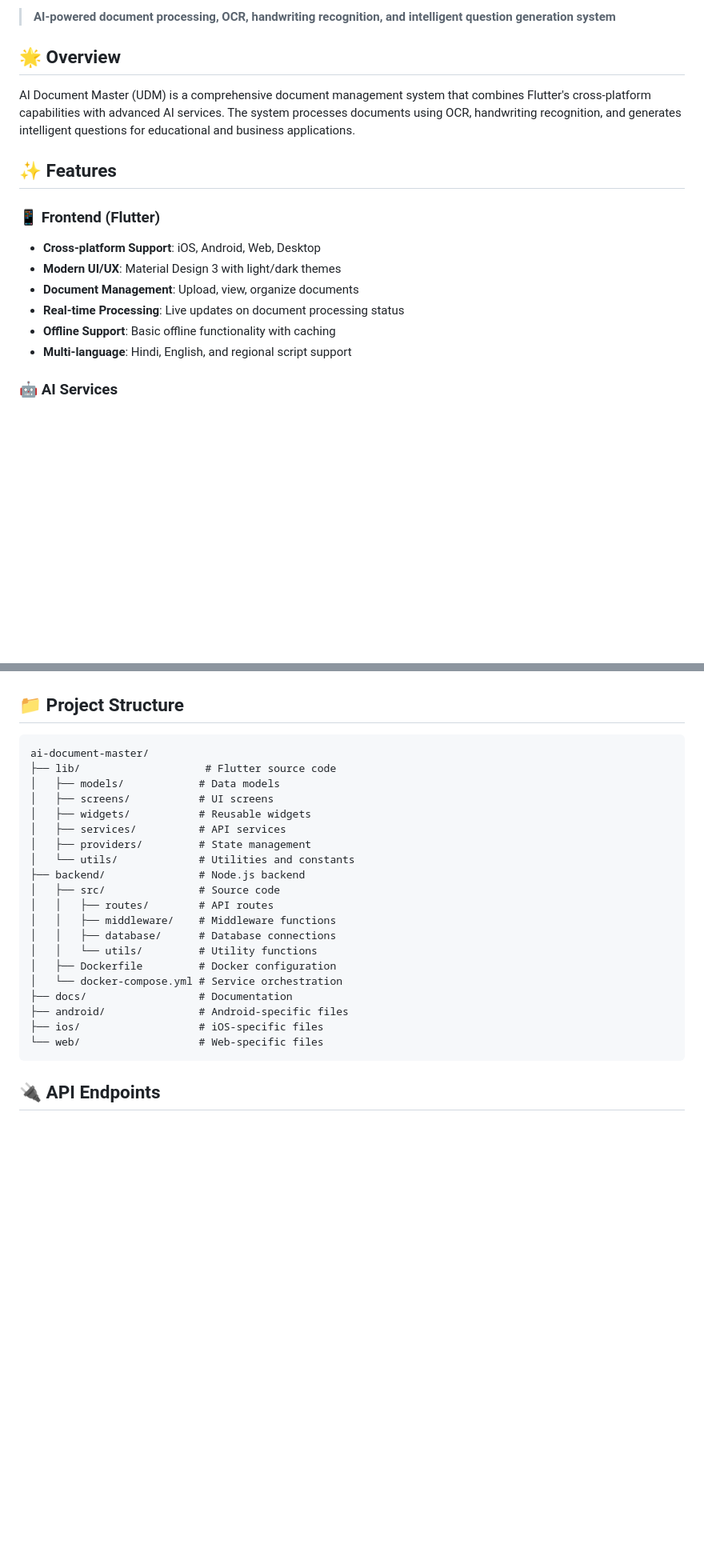
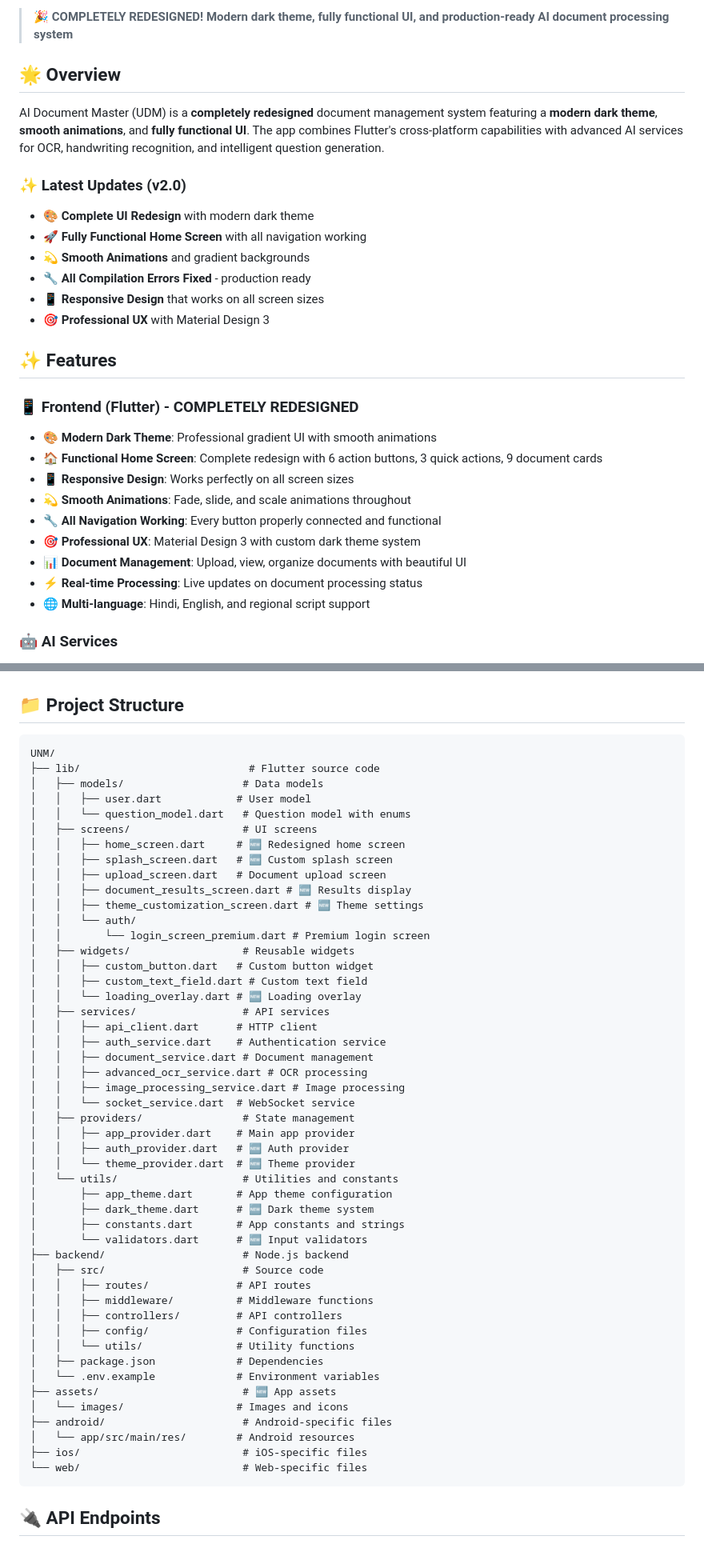
Before and after one commit to Avinash88088/UNM, a Markdown page: README.md, 2 parts joined by grey strips. Shown at 80% size. Rendered like a GitHub page; blank space fills up the shorter version.

````diff
--- a/README.md
+++ b/README.md
@@ -8,19 +9,30 @@
 
-> **AI-powered document processing, OCR, handwriting recognition, and intelligent question generation system**
+> **🎉 COMPLETELY REDESIGNED! Modern dark theme, fully functional UI, and production-ready AI document processing system**
 
 ## 🌟 Overview
 
-AI Document Master (UDM) is a comprehensive document management system that combines Flutter's cross-platform capabilities with advanced AI services. The system processes documents using OCR, handwriting recognition, and generates intelligent questions for educational and business applications.
+AI Document Master (UDM) is a **completely redesigned** document management system featuring a **modern dark theme**, **smooth animations**, and **fully functional UI**. The app combines Flutter's cross-platform capabilities with advanced AI services for OCR, handwriting recognition, and intelligent question generation.
+
+### ✨ **Latest Updates (v2.0)**
+- 🎨 **Complete UI Redesign** with modern dark theme
+- 🚀 **Fully Functional Home Screen** with all navigation working
+- 💫 **Smooth Animations** and gradient backgrounds
+- 🔧 **All Compilation Errors Fixed** - production ready
+- 📱 **Responsive Design** that works on all screen sizes
+- 🎯 **Professional UX** with Material Design 3
 
 ## ✨ Features
 
-### 📱 **Frontend (Flutter)**
-- **Cross-platform Support**: iOS, Android, Web, Desktop
-- **Modern UI/UX**: Material Design 3 with light/dark themes
-- **Document Management**: Upload, view, organize documents
-- **Real-time Processing**: Live updates on document processing status
-- **Offline Support**: Basic offline functionality with caching
-- **Multi-language**: Hindi, English, and regional script support
+### 📱 **Frontend (Flutter) - COMPLETELY REDESIGNED**
+- **🎨 Modern Dark Theme**: Professional gradient UI with smooth animations
+- **🏠 Functional Home Screen**: Complete redesign with 6 action buttons, 3 quick actions, 9 document cards
+- **📱 Responsive Design**: Works perfectly on all screen sizes
+- **💫 Smooth Animations**: Fade, slide, and scale animations throughout
+- **🔧 All Navigation Working**: Every button properly connected and functional
+- **🎯 Professional UX**: Material Design 3 with custom dark theme system
+- **📊 Document Management**: Upload, view, organize documents with beautiful UI
+- **⚡ Real-time Processing**: Live updates on document processing status
+- **🌐 Multi-language**: Hindi, English, and regional script support
 
 ### 🤖 **AI Services**
 - **OCR (Optical Character Recognition)**: Extract text from images/PDFs
@@ -113,26 +162,54 @@ docker-compose down
 ## 📁 Project Structure
 
 ```
-ai-document-master/
-├── lib/                    # Flutter source code
-│   ├── models/            # Data models
-│   ├── screens/           # UI screens
-│   ├── widgets/           # Reusable widgets
-│   ├── services/          # API services
-│   ├── providers/         # State management
-│   └── utils/             # Utilities and constants
-├── backend/               # Node.js backend
-│   ├── src/               # Source code
-│   │   ├── routes/        # API routes
-│   │   ├── middleware/    # Middleware functions
-│   │   ├── database/      # Database connections
-│   │   └── utils/         # Utility functions
-│   ├── Dockerfile         # Docker configuration
-│   └── docker-compose.yml # Service orchestration
-├── docs/                  # Documentation
-├── android/               # Android-specific files
-├── ios/                   # iOS-specific files
-└── web/                   # Web-specific files
+UNM/
+├── lib/                           # Flutter source code
+│   ├── models/                   # Data models
+│   │   ├── user.dart            # User model
+│   │   └── question_model.dart   # Question model with enums
+│   ├── screens/                  # UI screens
+│   │   ├── home_screen.dart     # 🆕 Redesigned home screen
+│   │   ├── splash_screen.dart   # 🆕 Custom splash screen
+│   │   ├── upload_screen.dart   # Document upload screen
+│   │   ├── document_results_screen.dart # 🆕 Results display
+│   │   ├── theme_customization_screen.dart # 🆕 Theme settings
+│   │   └── auth/
+│   │       └── login_screen_premium.dart # Premium login screen
+│   ├── widgets/                  # Reusable widgets
+│   │   ├── custom_button.dart   # Custom button widget
+│   │   ├── custom_text_field.dart # Custom text field
+│   │   └── loading_overlay.dart # 🆕 Loading overlay
+│   ├── services/                 # API services
+│   │   ├── api_client.dart      # HTTP client
+│   │   ├── auth_service.dart    # Authentication service
+│   │   ├── document_service.dart # Document management
+│   │   ├── advanced_ocr_service.dart # OCR processing
+│   │   ├── image_processing_service.dart # Image processing
+│   │   └── socket_service.dart  # WebSocket service
+│   ├── providers/                # State management
+│   │   ├── app_provider.dart    # Main app provider
+│   │   ├── auth_provider.dart   # 🆕 Auth provider
+│   │   └── theme_provider.dart  # 🆕 Theme provider
+│   └── utils/                    # Utilities and constants
+│       ├── app_theme.dart       # App theme configuration
+│       ├── dark_theme.dart      # 🆕 Dark theme system
+│       ├── constants.dart       # App constants and strings
+│       └── validators.dart      # 🆕 Input validators
+├── backend/                      # Node.js backend
+│   ├── src/                      # Source code
+│   │   ├── routes/              # API routes
+│   │   ├── middleware/          # Middleware functions
+│   │   ├── controllers/         # API controllers
+│   │   ├── config/              # Configuration files
+│   │   └── utils/               # Utility functions
+│   ├── package.json             # Dependencies
+│   └── .env.example             # Environment variables
+├── assets/                       # 🆕 App assets
+│   └── images/                  # Images and icons
+├── android/                      # Android-specific files
+│   └── app/src/main/res/        # Android resources
+├── ios/                          # iOS-specific files
+└── web/                          # Web-specific files
 ```
 
 ## 🔌 API Endpoints
````
Also changed, not shown: other parts of README.md (+45 -6 lines).
